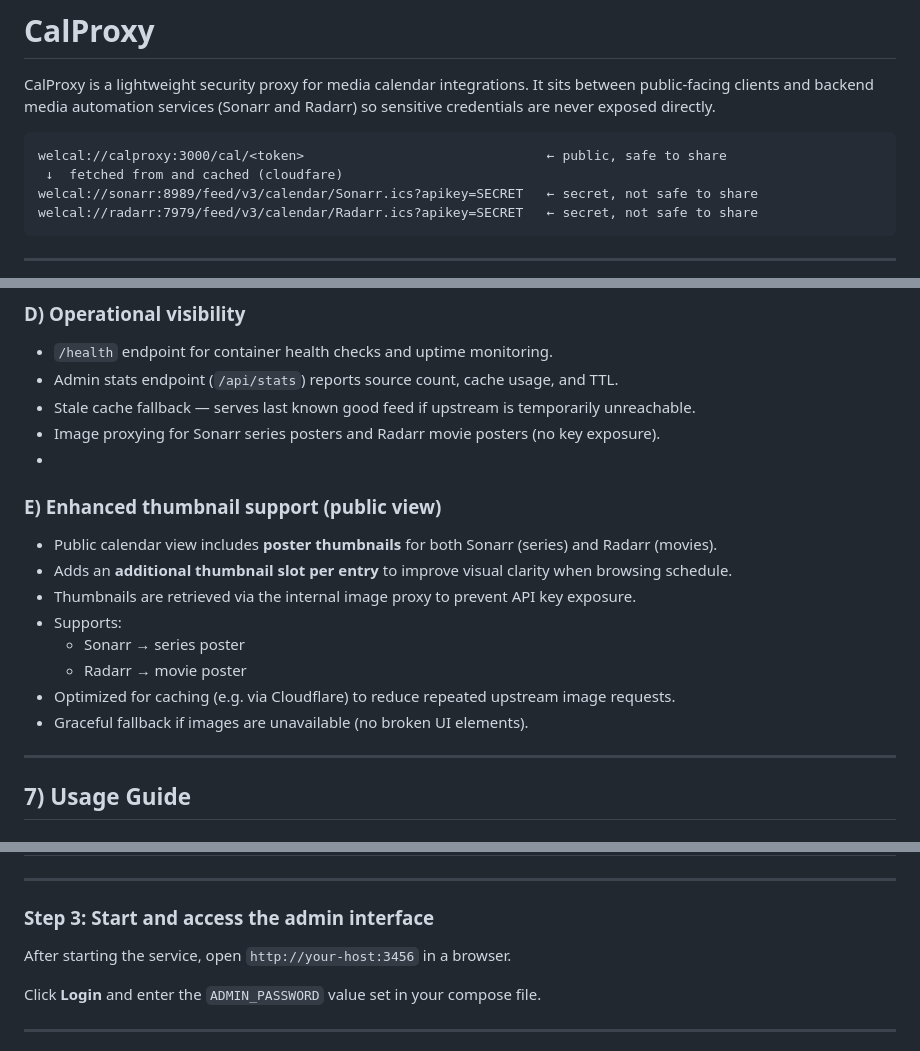
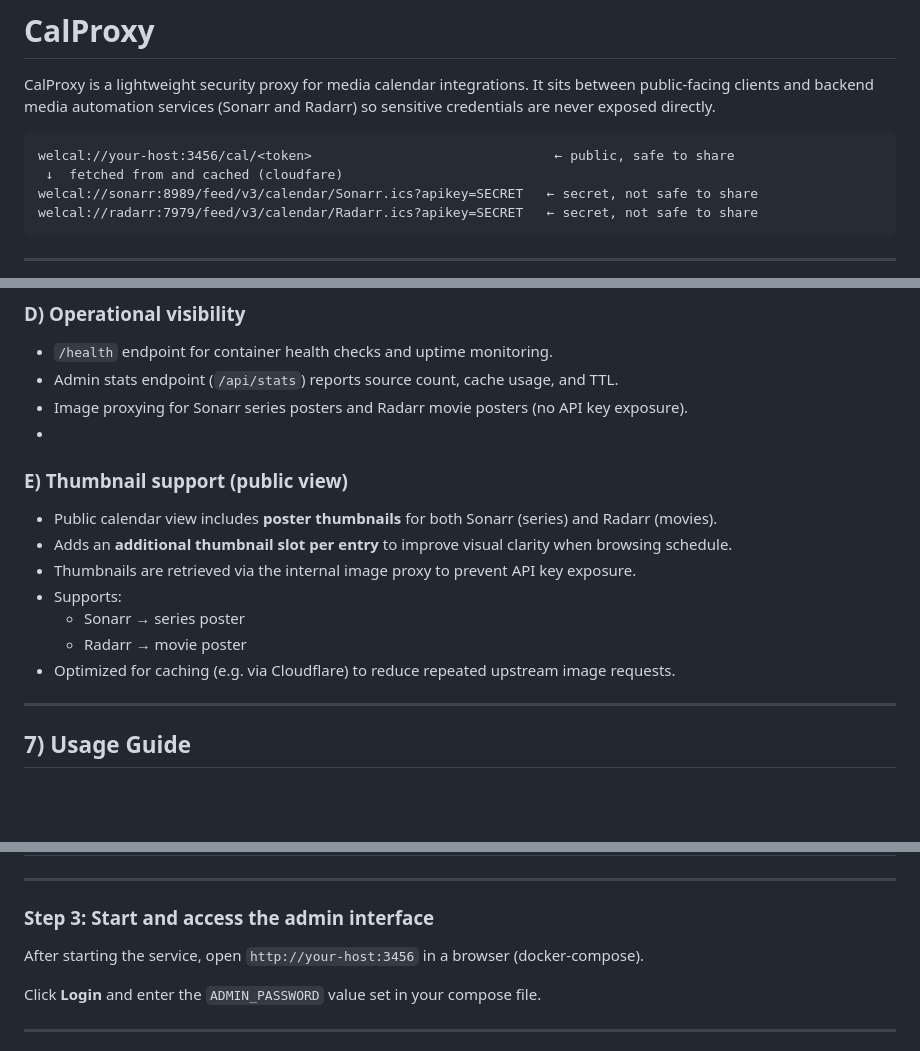
Before and after one commit to Chr0mX/CalProxy, a Markdown page: README.md, 3 parts joined by grey strips. Rendered like a GitHub page; blank space fills up the shorter version.

````diff
--- a/README.md
+++ b/README.md
@@ -4,7 +4,7 @@ CalProxy is a lightweight security proxy for media calendar integrations.
 It sits between public-facing clients and backend media automation services (Sonarr and Radarr) so sensitive credentials are never exposed directly.
 
 ```
-welcal://calproxy:3000/cal/<token>                               ← public, safe to share
+welcal://your-host:3456/cal/<token>                               ← public, safe to share
  ↓  fetched from and cached (cloudfare)
 welcal://sonarr:8989/feed/v3/calendar/Sonarr.ics?apikey=SECRET   ← secret, not safe to share
 welcal://radarr:7979/feed/v3/calendar/Radarr.ics?apikey=SECRET   ← secret, not safe to share
@@ -88,10 +88,9 @@ To solve these problems, CalProxy implements:
 ### D) Operational visibility
 - `/health` endpoint for container health checks and uptime monitoring.
 - Admin stats endpoint (`/api/stats`) reports source count, cache usage, and TTL.
-- Stale cache fallback — serves last known good feed if upstream is temporarily unreachable.
-- Image proxying for Sonarr series posters and Radarr movie posters (no key exposure).
+- Image proxying for Sonarr series posters and Radarr movie posters (no API key exposure).
 -
-### E) Enhanced thumbnail support (public view)
+### E) Thumbnail support (public view)
 - Public calendar view includes **poster thumbnails** for both Sonarr (series) and Radarr (movies).
 - Adds an **additional thumbnail slot per entry** to improve visual clarity when browsing schedule.
 - Thumbnails are retrieved via the internal image proxy to prevent API key exposure.
@@ -99,7 +98,6 @@ To solve these problems, CalProxy implements:
   - Sonarr → series poster
   - Radarr → movie poster
 - Optimized for caching (e.g. via Cloudflare) to reduce repeated upstream image requests.
-- Graceful fallback if images are unavailable (no broken UI elements).
 ---
 
 ## 7) Usage Guide
@@ -151,7 +149,7 @@ Open `docker-compose.yml` and review the `environment` block. At minimum, set `A
 
 ### Step 3: Start and access the admin interface
 
-After starting the service, open `http://your-host:3456` in a browser.
+After starting the service, open `http://your-host:3456` in a browser (docker-compose).
 
 Click **Login** and enter the `ADMIN_PASSWORD` value set in your compose file.
 
````
Also changed, not shown: other parts of README.md (+14 -14 lines).
